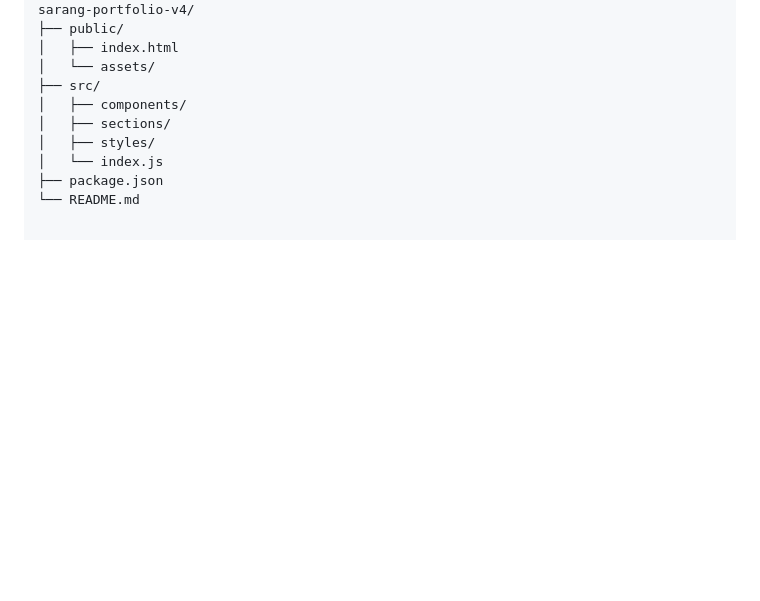
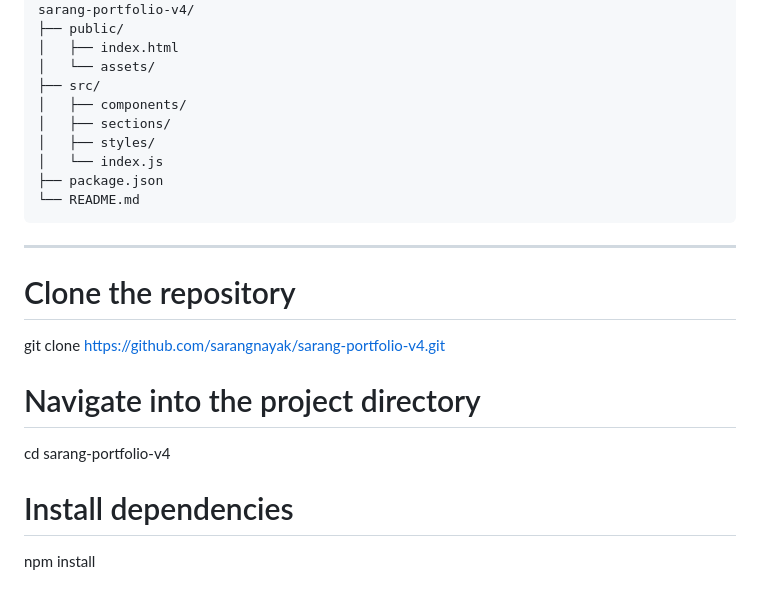
Before and after one commit to sarangnayak/sarang-portfolio-v4, a Markdown page: README.md, the part around the change. Rendered like a GitHub page; blank space fills up the shorter version.

Commit message:
Add setup instructions to README
Added instructions for cloning the repository and installing dependencies.

````diff
--- a/README.md
+++ b/README.md
@@ -89,3 +89,14 @@ sarang-portfolio-v4/
 │   └── index.js
 ├── package.json
 └── README.md
+```
+---
+
+# Clone the repository
+git clone https://github.com/sarangnayak/sarang-portfolio-v4.git
+
+# Navigate into the project directory
+cd sarang-portfolio-v4
+
+# Install dependencies
+npm install
````
